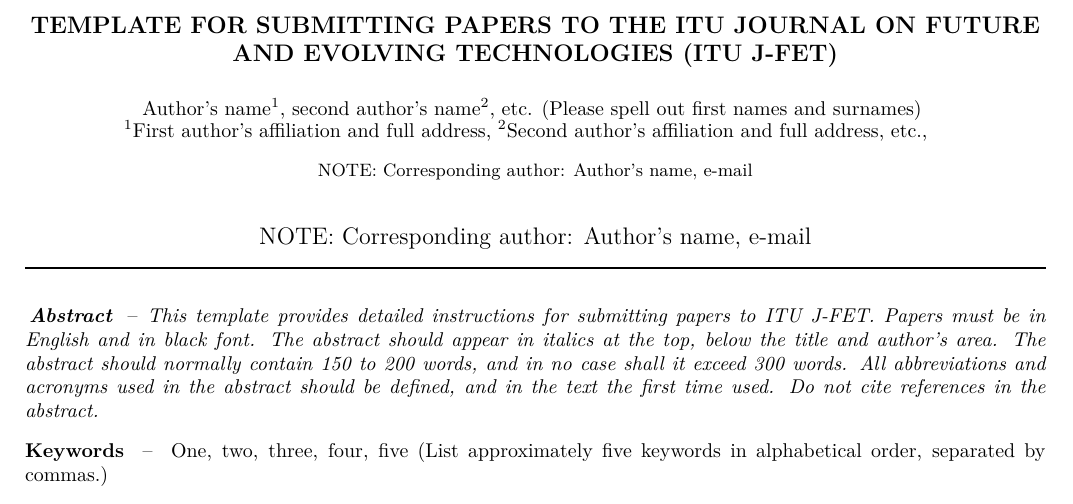
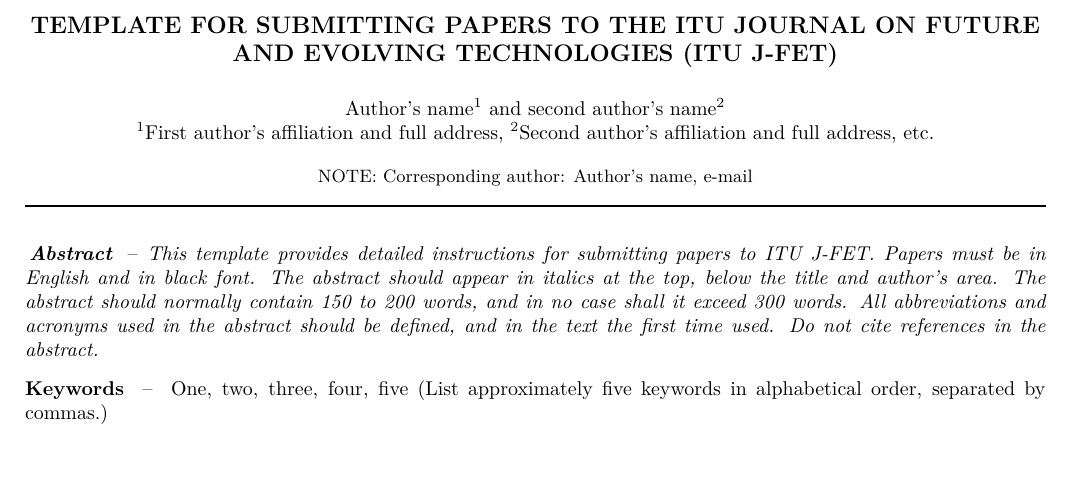
Before and after one commit to bquast/ITU-Journal-XeLaTeX, a LaTeX paper (ituJournalPaper.tex): part of page 1 of 3, cut so that both start at the same text, the shorter picture padded with empty space. Compiled offline with XeLaTeX.

Commit message:
compile again using XeLaTeX

```diff
--- a/ituJournalPaper.tex
+++ b/ituJournalPaper.tex
@@ -87,17 +87,14 @@
 %%%== TITLE AND AUTHOR DEFINITIONS GO HERE ==%%%
 \title{\large{\textbf{\uppercase{Template for submitting papers to the ITU journal on Future and Evolving Technologies (ITU J-FET)}}}}
 
-\def\correspondingauthor{\ITUnote{Corresponding author: Author's name, e-mail}}
-
+% Please spell out first names and surnames
 \author[1]{\normalsize{Author's name}}
 \author[2]{\normalsize{second author's name}}
-\author[ ]{\normalsize{etc. (Please spell out first names and surnames)}}
 
 \affil[1]{\normalsize{First author's affiliation and full address}}
 \affil[2]{\normalsize{Second author's affiliation and full address, etc.}}
-\affil[ ]{\correspondingauthor{}}
 
-\date{NOTE: Corresponding author: Author’s name, e-mail \\  \endgraf\rule{\textwidth}{1pt}}
+\date{\vspace{-12pt}{\small NOTE: Corresponding author: Author’s name, e-mail} \\  \endgraf\rule{\textwidth}{1pt}}
 
 %%%=========%%%
 
```
Also changed, not shown: ituJournalPaper.pdf, 3 other files.
